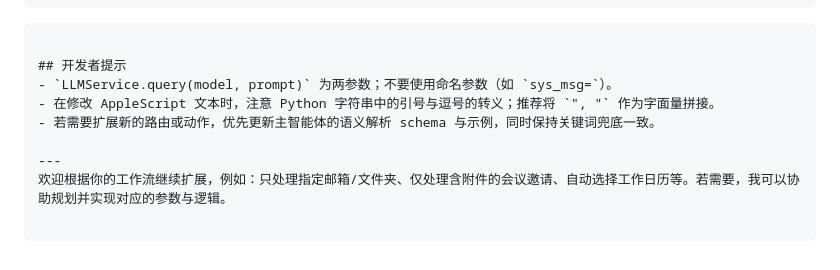
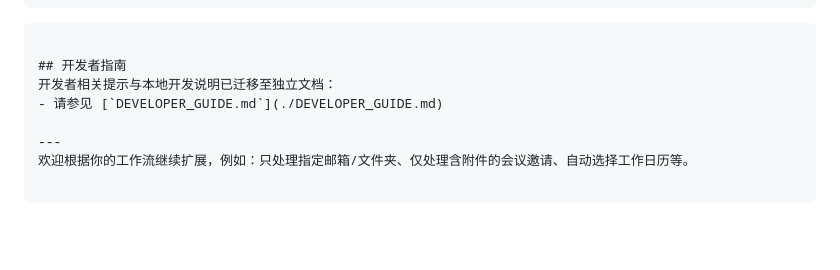
Before and after one commit to idaydayup2023/D2, a Markdown page: README.md, the part around the change. GitHub-like rendering; blank space fills up the shorter version.

Commit message:
docs: extract developer tips to DEVELOPER_GUIDE and link from README

````diff
--- a/README.md
+++ b/README.md
@@ -189,10 +189,9 @@ D2/
   ```
 ```
 
-## 开发者提示
-- `LLMService.query(model, prompt)` 为两参数；不要使用命名参数（如 `sys_msg=`）。
-- 在修改 AppleScript 文本时，注意 Python 字符串中的引号与逗号的转义；推荐将 `", "` 作为字面量拼接。
-- 若需要扩展新的路由或动作，优先更新主智能体的语义解析 schema 与示例，同时保持关键词兜底一致。
+## 开发者指南
+开发者相关提示与本地开发说明已迁移至独立文档：
+- 请参见 [`DEVELOPER_GUIDE.md`](./DEVELOPER_GUIDE.md)
 
 ---
-欢迎根据你的工作流继续扩展，例如：只处理指定邮箱/文件夹、仅处理含附件的会议邀请、自动选择工作日历等。若需要，我可以协助规划并实现对应的参数与逻辑。
+欢迎根据你的工作流继续扩展，例如：只处理指定邮箱/文件夹、仅处理含附件的会议邀请、自动选择工作日历等。
````
Also changed, not shown: DEVELOPER_GUIDE.md (added, +25 -0 lines).
